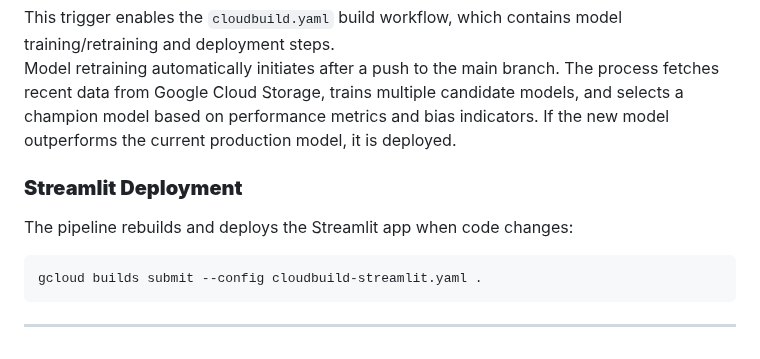
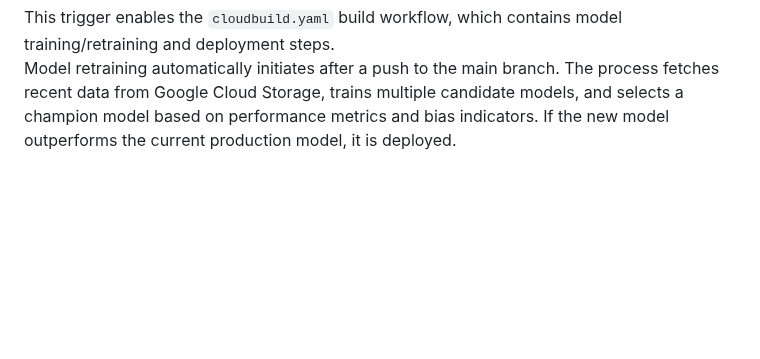
Before and after one commit to MLOps-BlueBikes/PedalPulse, a Markdown page: gcpdeploy/README.md, the part around the change. Drawn GitHub-style; blank space fills up the shorter version.

````diff
--- a/gcpdeploy/README.md
+++ b/gcpdeploy/README.md
@@ -167,11 +167,3 @@ Google Cloud Trigger:
 
 This trigger enables the `cloudbuild.yaml` build workflow, which contains model training/retraining and deployment steps.
 Model retraining automatically initiates after a push to the main branch. The process fetches recent data from Google Cloud Storage, trains multiple candidate models, and selects a champion model based on performance metrics and bias indicators. If the new model outperforms the current production model, it is deployed.
-
-### **Streamlit Deployment**
-The pipeline rebuilds and deploys the Streamlit app when code changes:
-```bash
-gcloud builds submit --config cloudbuild-streamlit.yaml .
-```
-
----
````
